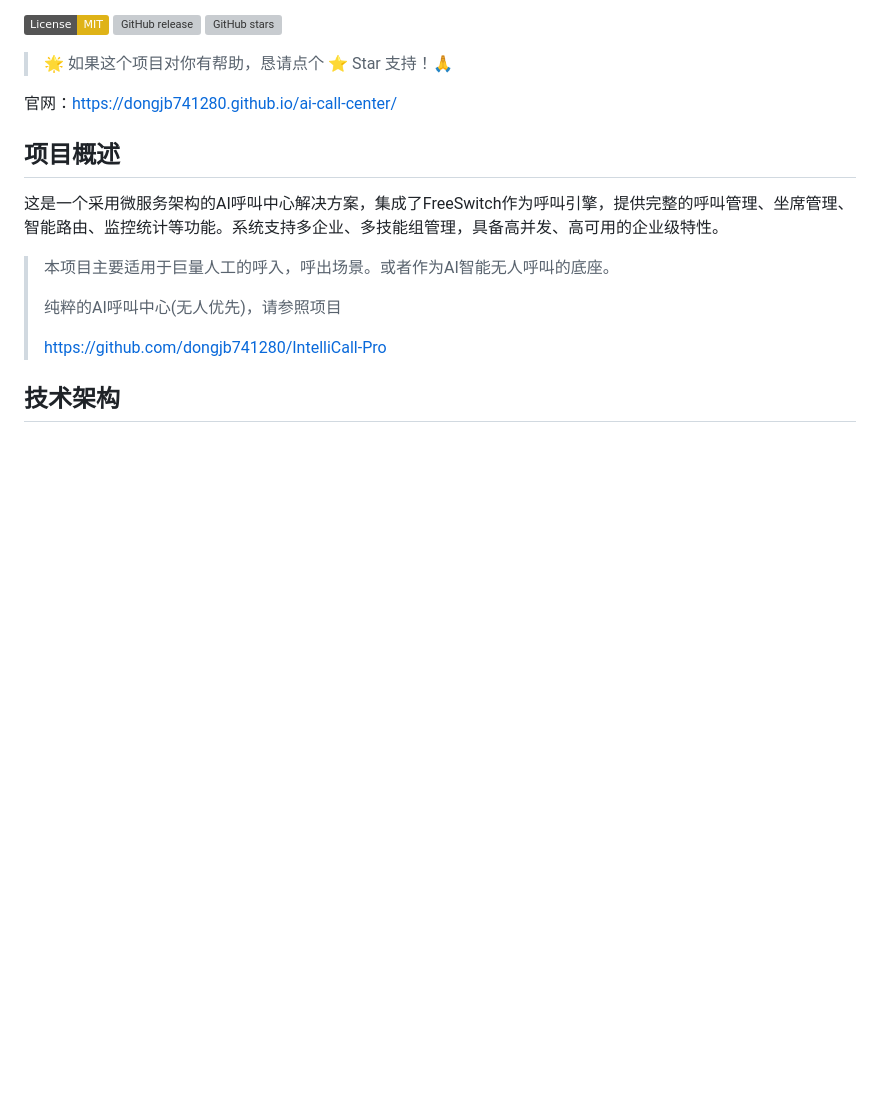
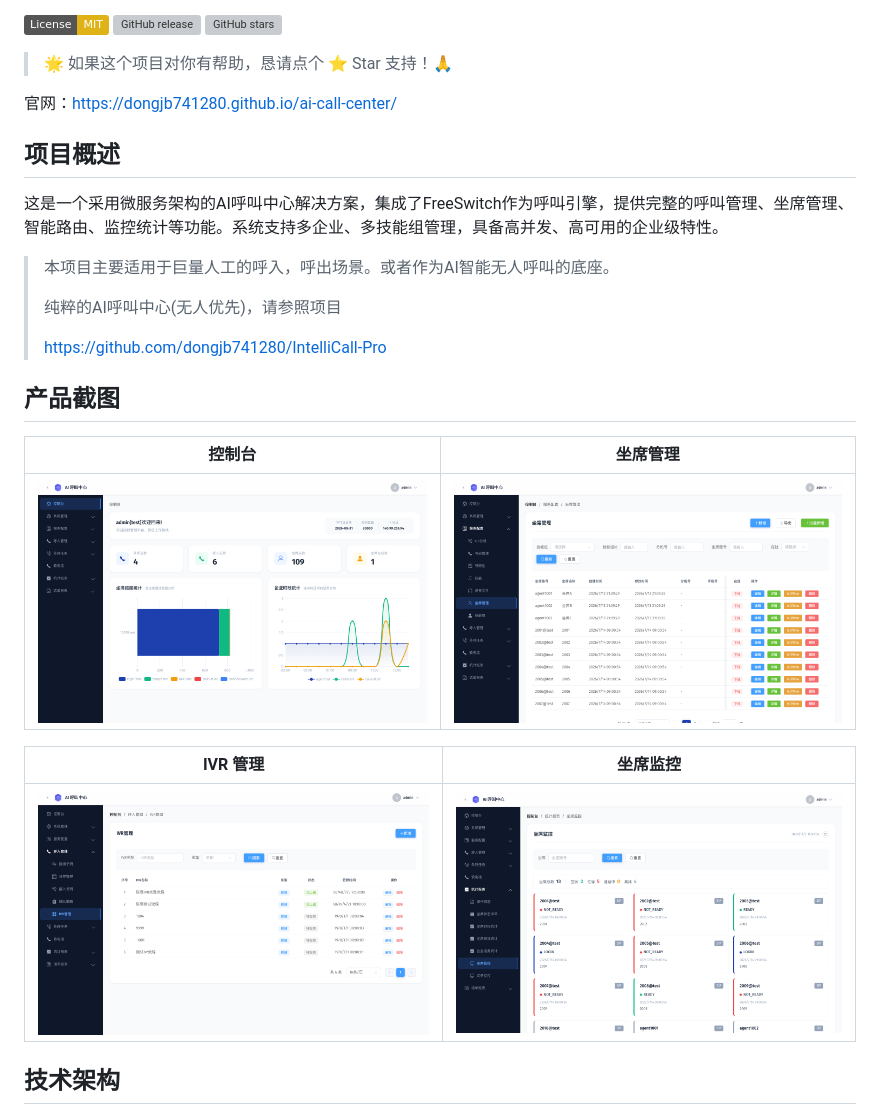
Before and after one commit to dongjb741280/ai-call-center, a Markdown page: README_zh.md, the part around one of its changes. GitHub-like rendering; pictures changed too: docs/images/agent-list.png (added), docs/images/agent-monitor.png (added), docs/images/dashboard.png (added); badges without logos; blank space fills up the shorter version; grey boxes are pictures that could not be loaded.

```diff
--- a/README_zh.md
+++ b/README_zh.md
@@ -22,4 +22,14 @@
 >
 > <https://github.com/dongjb741280/IntelliCall-Pro>
 
+## 产品截图
+
+| 控制台 | 坐席管理 |
+| --- | --- |
+| ![控制台](docs/images/dashboard.png) | ![坐席管理](docs/images/agent-list.png) |
+
+| IVR 管理 | 坐席监控 |
+| --- | --- |
+| ![IVR 管理](docs/images/ivr.png) | ![坐席监控](docs/images/agent-monitor.png) |
+
 ## 技术架构
```
Also changed, not shown: other parts of README_zh.md (+16 -0 lines), README.md (+26 -0 lines), portal/assets/og-image.png (added), 2 other files.
